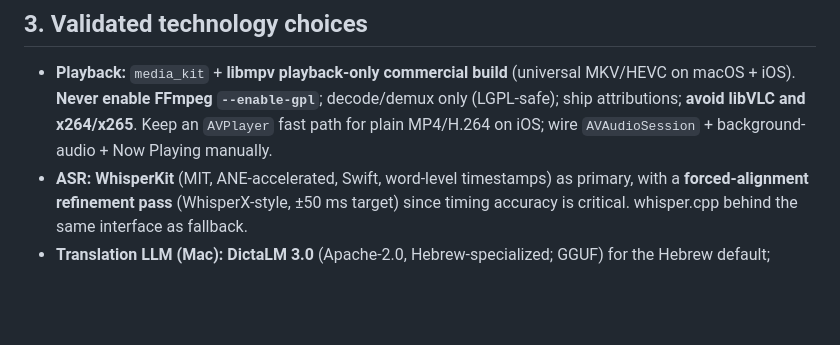
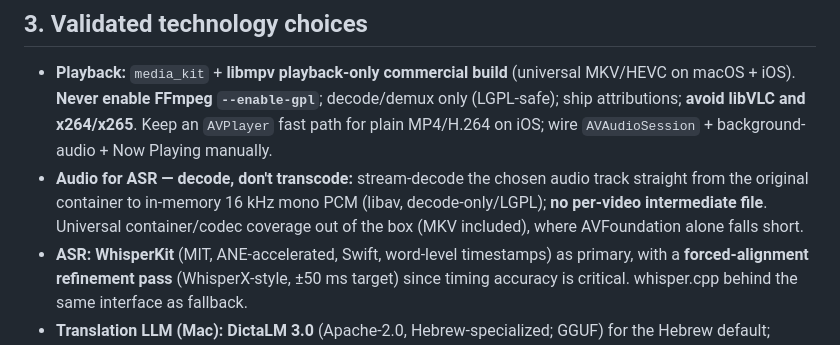
Before and after one commit to shmulious-student/autosub-media-player, a Markdown page: docs/SPEC.md, the part around the change. Rendered like a GitHub page; blank space fills up the shorter version.

```diff
--- a/docs/SPEC.md
+++ b/docs/SPEC.md
@@ -69,6 +69,10 @@ so playback is instant.
   only (LGPL-safe); ship attributions; **avoid libVLC and x264/x265**. Keep an
   `AVPlayer` fast path for plain MP4/H.264 on iOS; wire `AVAudioSession` +
   background-audio + Now Playing manually.
+- **Audio for ASR — decode, don't transcode:** stream-decode the chosen audio
+  track straight from the original container to in-memory 16 kHz mono PCM (libav,
+  decode-only/LGPL); **no per-video intermediate file**. Universal container/codec
+  coverage out of the box (MKV included), where AVFoundation alone falls short.
 - **ASR:** **WhisperKit** (MIT, ANE-accelerated, Swift, word-level timestamps) as
   primary, with a **forced-alignment refinement pass** (WhisperX-style, ±50 ms
   target) since timing accuracy is critical. whisper.cpp behind the same interface
```
Also changed, not shown: docs/V0.md (+60 -28 lines).
